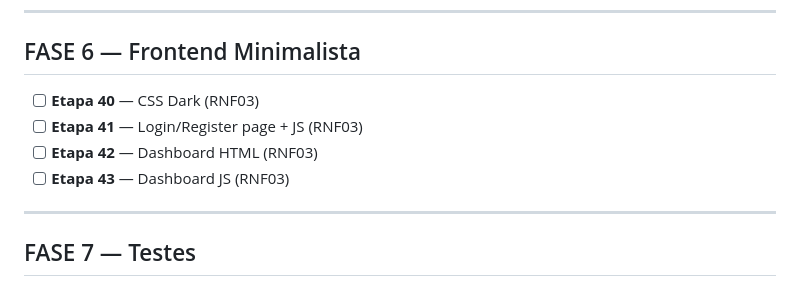
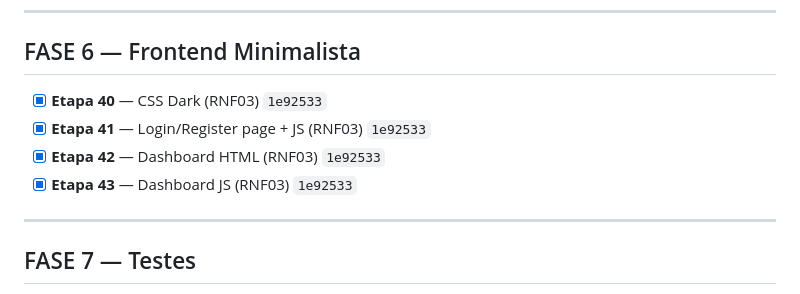
Before and after one commit to JaoVile/API_Busca, a Markdown page: README.md, the part around the change. GitHub-like rendering.

Commit message:
docs: update checklist (FASE 6 complete - 43/48)
Co-Authored-By: Claude Opus 4.6 (1M context) <noreply@anthropic.com>

```diff
--- a/README.md
+++ b/README.md
@@ -79,10 +79,10 @@
 
 ## FASE 6 — Frontend Minimalista
 
-- [ ] **Etapa 40** — CSS Dark (RNF03)
-- [ ] **Etapa 41** — Login/Register page + JS (RNF03)
-- [ ] **Etapa 42** — Dashboard HTML (RNF03)
-- [ ] **Etapa 43** — Dashboard JS (RNF03)
+- [x] **Etapa 40** — CSS Dark (RNF03) `1e92533`
+- [x] **Etapa 41** — Login/Register page + JS (RNF03) `1e92533`
+- [x] **Etapa 42** — Dashboard HTML (RNF03) `1e92533`
+- [x] **Etapa 43** — Dashboard JS (RNF03) `1e92533`
 
 ---
 
```
